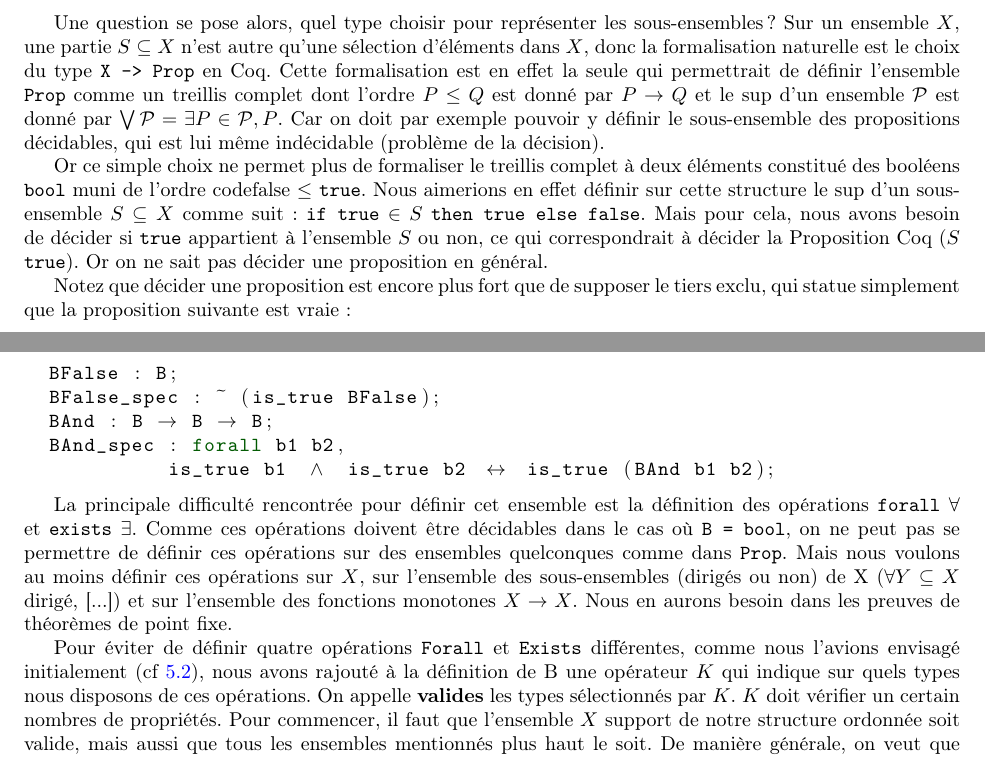
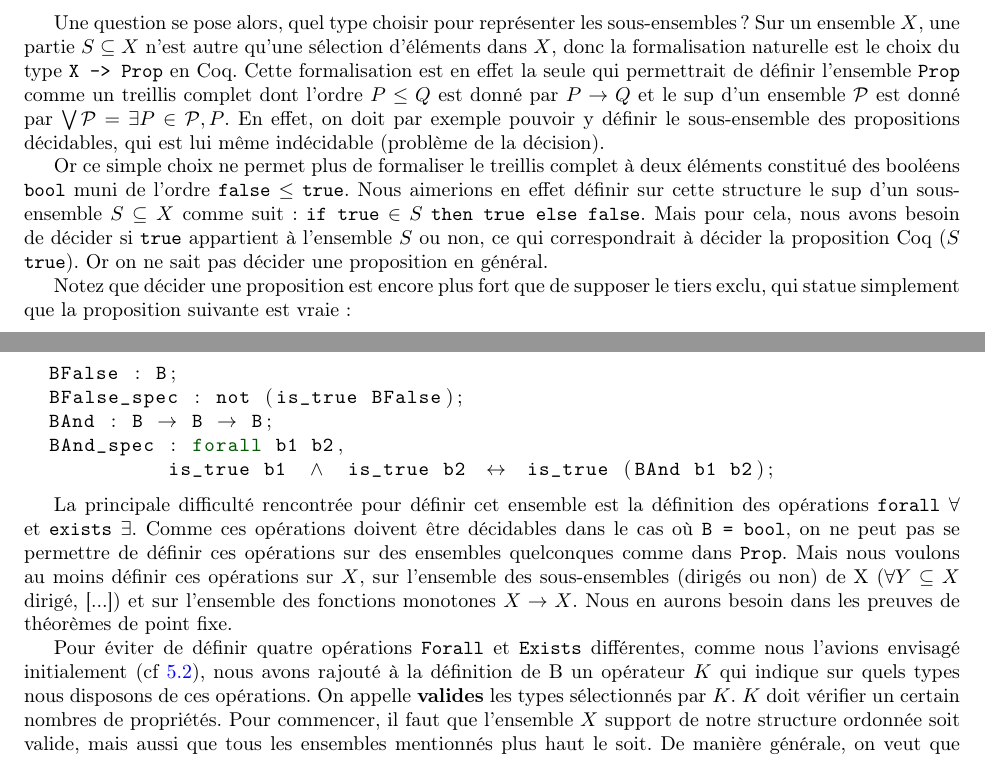
Before and after one commit to Gabzcr/Coq-CPOs, a LaTeX document (Rapport/rapport.tex): two parts of pages 5 and 8 of 22, joined at a grey line, cut so that both start at the same text. Compiled offline with pdfLaTeX.

Commit message:
Quelques typos

```diff
--- a/Rapport/rapport.tex
+++ b/Rapport/rapport.tex
@@ -334,4 +334,3 @@ Le premier critère, et le plus important de tous, est que nos structures englob
 
 Les booléens forment un ensemble à deux éléments \{\code{true}, \code{false}\} muni des opérations booléennes usuelles (\og ou\fg{}, \og et\fg{}, \og non\fg{}, \og implique\fg{}, etc.). Ainsi, une évaluation booléenne d'une propriété est soit vraie soit fausse, et tout est décidable. En particulier, un \og il existe\fg{} ou \og pour tout\fg{} booléen n'existe pas toujours, on ne peut le définir que lorsque ça reste décidable (par exemple, sur une liste finie).
 
-Au contraire, les Propositions de Coq constituent un ensemble bien plus vaste (infini, en fait) qui encode entre autres toute la logique du premier ordre. On y trouve les prédicats de base \code{True} et \code{False} mais aussi tous les opérateurs logiques sans restriction $\backslash/, /\backslash, \implies, \neg, \exists, \forall$, une notion d'égalité $=$ etc. \code{Prop} capture en particulier les propriétés indécidables. Par exemple, on peut exprimer dans \code{Prop} le fait qu'une machine de Turing s'arrête et encoder le problème de l'arrêt, qu'on peut prouver indécidable.
@@ -338,14 +341,22 @@ Au contraire, les Propositions de Coq constituent un ensemble bien plus vaste (i
+\forall$, une notion d'égalité $=$, etc. \code{Prop} capture en particulier les propriétés indécidables. Par exemple, on peut exprimer dans \code{Prop} le fait qu'une machine de Turing s'arrête et encoder le problème de l'arrêt, qu'on peut prouver indécidable.
 
 \medskip
 
-Une question se pose alors, quel type choisir pour représenter les sous-ensembles ? Sur un ensemble $X$, une partie $S \subseteq X$ n'est autre qu'une sélection d'éléments dans $X$, donc la formalisation naturelle est le choix du type \code{X -> Prop} en Coq. Cette formalisation est en effet la seule qui permettrait de définir l'ensemble \code{Prop} comme un treillis complet dont l'ordre $P \leq Q$ est donné par $P \rightarrow Q$ et le sup d'un ensemble $\mathcal{P}$ est donné par $\bigvee \mathcal{P} = \exists P \in \mathcal{P}, P$. Car on doit par exemple pouvoir y définir le sous-ensemble des propositions décidables, qui est lui même indécidable (problème de la décision).
+Une question se pose alors, quel type choisir pour représenter les
+sous-ensembles ? Sur un ensemble $X$, une partie $S \subseteq X$ n'est autre
+qu'une sélection d'éléments dans $X$, donc la formalisation naturelle est le
+choix du type \code{X -> Prop} en Coq. Cette formalisation est en effet la seule
+qui permettrait de définir l'ensemble \code{Prop} comme un treillis complet dont
+l'ordre $P \leq Q$ est donné par $P \rightarrow Q$ et le sup d'un ensemble
+$\mathcal{P}$ est donné par $\bigvee \mathcal{P} = \exists P \in \mathcal{P},
+P$. En effet, on doit par exemple pouvoir y définir le sous-ensemble des propositions décidables, qui est lui même indécidable (problème de la décision).
 
-Or ce simple choix ne permet plus de formaliser le treillis complet à deux éléments constitué des booléens \code{bool} muni de l'ordre code{false} $\leq$ \code{true}. Nous aimerions en effet définir sur cette structure le sup d'un sous-ensemble $S \subseteq X$ comme suit : \code{if true} $\in S$ \code{then true else false}. Mais pour cela, nous avons besoin de décider si \code{true} appartient à l'ensemble $S$ ou non, ce qui correspondrait à décider la Proposition Coq ($S$ \code{true}). Or on ne sait pas décider une proposition en général.
+Or ce simple choix ne permet plus de formaliser le treillis complet à deux éléments constitué des booléens \code{bool} muni de l'ordre \code{false} $\leq$ \code{true}. Nous aimerions en effet définir sur cette structure le sup d'un sous-ensemble $S \subseteq X$ comme suit : \code{if true} $\in S$ \code{then true else false}. Mais pour cela, nous avons besoin de décider si \code{true} appartient à l'ensemble $S$ ou non, ce qui correspondrait à décider la proposition Coq ($S$ \code{true}). Or on ne sait pas décider une proposition en général.
 
 Notez que décider une proposition est encore plus fort que de supposer le tiers exclu, qui statue simplement que la proposition suivante est vraie :
 
 \begin{coq}
-forall (P : Prop), P \/  (P -> False)
+forall (P : Prop), P \/ (P -> False)
 \end{coq}
 
 Mais ne sait pas déterminer en dehors d'un environnement de preuve lequel des deux côté du $\lor$ est vérifié. Nous aurions plutôt besoin du résultat suivant, bien plus contraignant, et qui permet de matcher vers l'un ou l'autre des résultats :
@@ -442,7 +453,7 @@ Ensuite, on souhaite doter B d'un élément \code{Faux} noté \code{BFalse}, et
 
 \begin{coq}
   BFalse : B;
-  BFalse_spec : ~ (is_true BFalse);
+  BFalse_spec : not (is_true BFalse);
   BAnd : B -> B -> B;
   BAnd_spec : forall b1 b2,
   				is_true b1 /\ is_true b2 <-> is_true (BAnd b1 b2);
@@ -450,8 +461,8 @@ Ensuite, on souhaite doter B d'un élément \code{Faux} noté \code{BFalse}, et
 
 La principale difficulté rencontrée pour définir cet ensemble est la définition des opérations \code{forall} $\forall$ et \code{exists} $\exists$. Comme ces opérations doivent être décidables dans le cas où \code{B = bool}, on ne peut pas se permettre de définir ces opérations sur des ensembles quelconques comme dans \code{Prop}. Mais nous voulons au moins définir ces opérations sur $X$, sur l'ensemble des sous-ensembles (dirigés ou non) de X ($\forall Y \subseteq X$ dirigé, [...]) et sur l'ensemble des fonctions monotones $X \rightarrow X$. Nous en aurons besoin dans les preuves de théorèmes de point fixe.
 
-Pour éviter de définir quatre opérations \code{Forall} et \code{Exists} différentes, comme nous l'avions envisagé initialement (cf \ref{param}), nous avons rajouté à la définition de B une opérateur $K$ qui indique sur quels types nous disposons de ces opérations. On appelle \textbf{valides} les types sélectionnés par $K$. $K$ doit vérifier un certain nombres de propriétés. Pour commencer, il faut que l'ensemble $X$ support de notre structure ordonnée soit valide, mais aussi que tous les ensembles mentionnés plus haut le soit. De manière générale, on veut que $K$ soit clôt par passage à l'ensemble des fonctions sur deux types valides $V_1 \rightarrow V_2$, et dans le cas des sous-ensembles $X \rightarrow B$. On veut aussi qu'un sous-type d'un type valide reste valide, i.e. que $K$ soit clôt par sélection d'éléments d'un ensemble valide par une propriété :
-$$ \forall V \in \text{\code{Type}}, \forall P \in (V \rightarrow \text{\code{Prop}}), V \in K \implies \{ v : V ~ | ~ \text{\code{is\_true}} (P ~ v) \} \in K$$.
+Pour éviter de définir quatre opérations \code{Forall} et \code{Exists} différentes, comme nous l'avions envisagé initialement (cf \ref{param}), nous avons rajouté à la définition de B un opérateur $K$ qui indique sur quels types nous disposons de ces opérations. On appelle \textbf{valides} les types sélectionnés par $K$. $K$ doit vérifier un certain nombres de propriétés. Pour commencer, il faut que l'ensemble $X$ support de notre structure ordonnée soit valide, mais aussi que tous les ensembles mentionnés plus haut le soit. De manière générale, on veut que $K$ soit clôt par passage à l'ensemble des fonctions sur deux types valides $V_1 \rightarrow V_2$, et dans le cas des sous-ensembles $X \rightarrow B$. On veut aussi qu'un sous-type d'un type valide reste valide, i.e. que $K$ soit clôt par sélection d'éléments d'un ensemble valide par une propriété :
+$$ \forall V \in \text{\code{Type}}, \forall P \in (V \rightarrow \text{\code{Prop}}), V \in K \implies \{ v : V ~ | ~ \text{\code{is\_true}} (P ~ v) \} \in K.$$
 
 
 $K$ avait d'abord le type \code{Type -> Prop}, pour indiquer quels types sont valides, mais il a fallu plutôt lui donner le type légèrement plus troublant \code{Type -> Type} pour gérer la sélection des types finis, définis au début du fichier \code{FiniteSet.v}, par le \code{Record fin}. Ça se manipule de la même façon.
```
Also changed, not shown: Rapport/rapport.tex (10 more changed lines).
